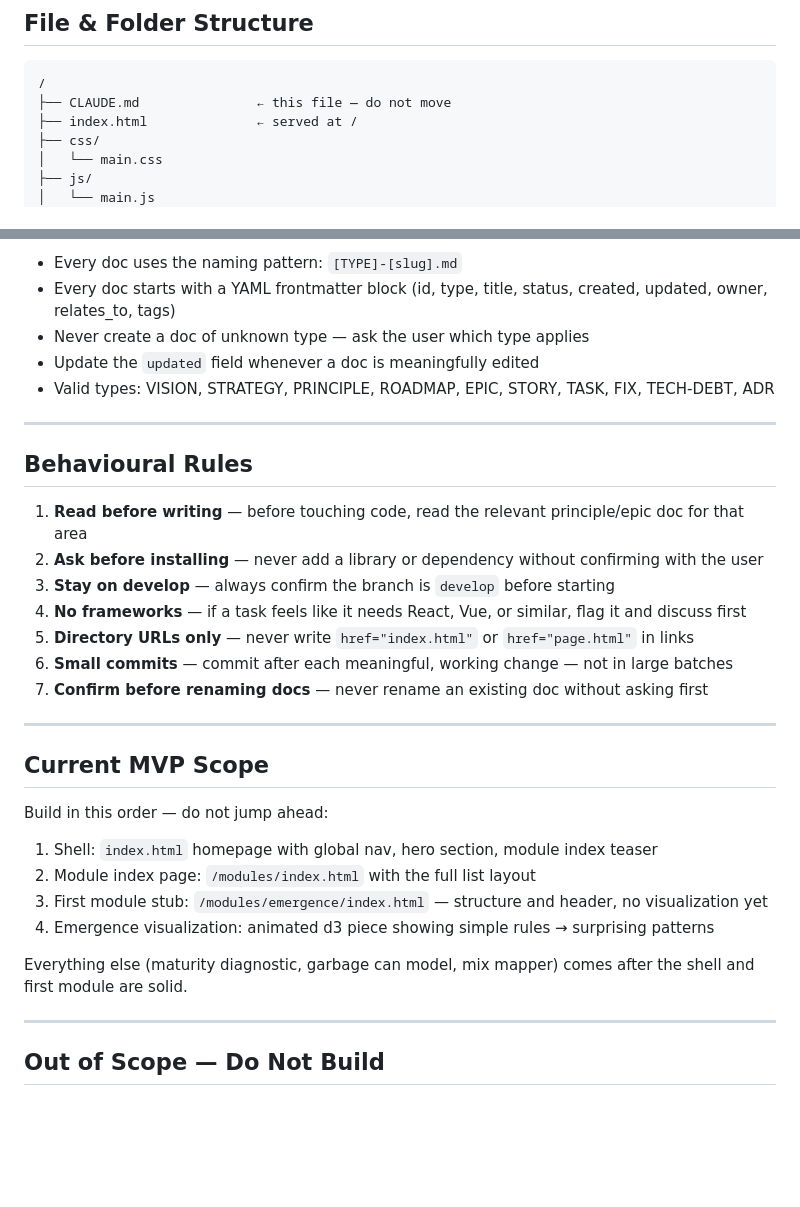
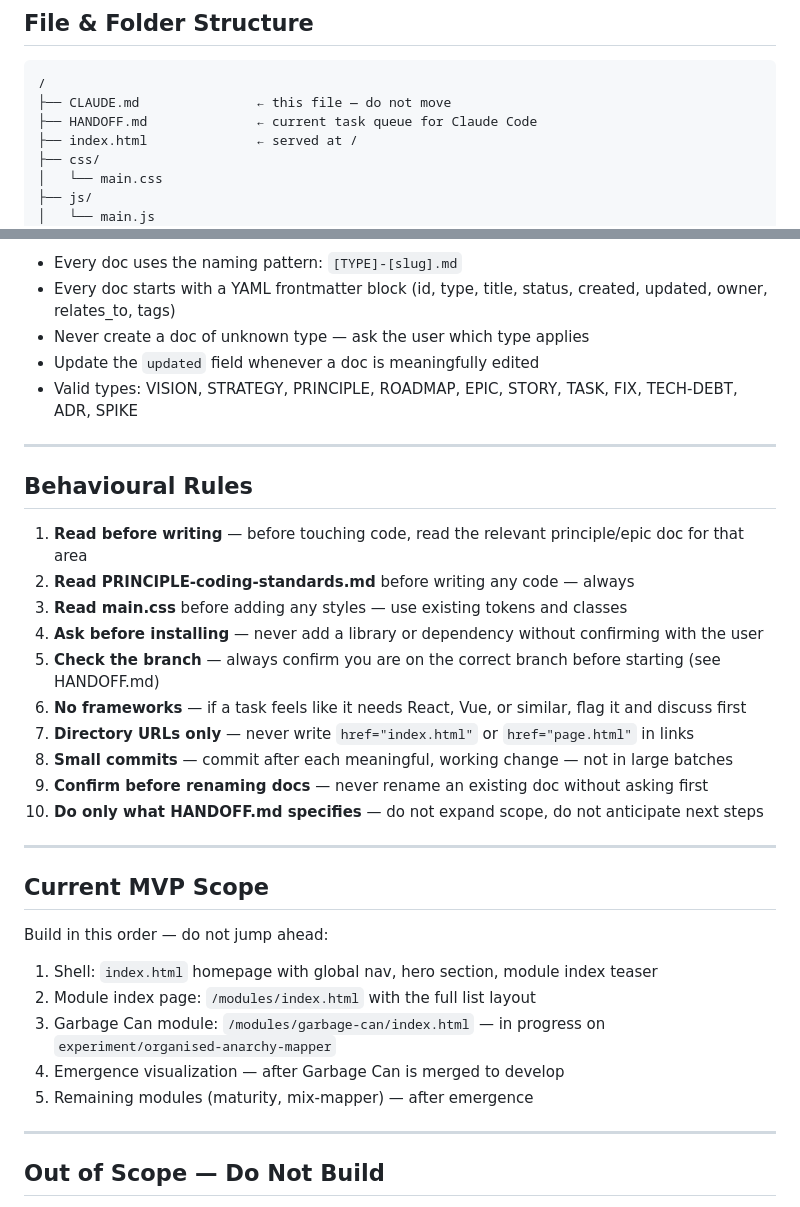
Before and after one commit to rndrssn/platoscave, a Markdown page: CLAUDE.md, 2 parts joined by grey strips. GitHub-like rendering; blank space fills up the shorter version.

````diff
--- a/CLAUDE.md
+++ b/CLAUDE.md
@@ -30,6 +30,7 @@ Status: Early build — shell and first module in progress
 ```
 /
 ├── CLAUDE.md               ← this file — do not move
+├── HANDOFF.md              ← current task queue for Claude Code
 ├── index.html              ← served at /
 ├── css/
 │   └── main.css
@@ -139,19 +174,22 @@ Key rules:
 - Every doc starts with a YAML frontmatter block (id, type, title, status, created, updated, owner, relates_to, tags)
 - Never create a doc of unknown type — ask the user which type applies
 - Update the `updated` field whenever a doc is meaningfully edited
-- Valid types: VISION, STRATEGY, PRINCIPLE, ROADMAP, EPIC, STORY, TASK, FIX, TECH-DEBT, ADR
+- Valid types: VISION, STRATEGY, PRINCIPLE, ROADMAP, EPIC, STORY, TASK, FIX, TECH-DEBT, ADR, SPIKE
 
 ---
 
 ## Behavioural Rules
 
 1. **Read before writing** — before touching code, read the relevant principle/epic doc for that area
-2. **Ask before installing** — never add a library or dependency without confirming with the user
-3. **Stay on develop** — always confirm the branch is `develop` before starting
-4. **No frameworks** — if a task feels like it needs React, Vue, or similar, flag it and discuss first
-5. **Directory URLs only** — never write `href="index.html"` or `href="page.html"` in links
-6. **Small commits** — commit after each meaningful, working change — not in large batches
-7. **Confirm before renaming docs** — never rename an existing doc without asking first
+2. **Read PRINCIPLE-coding-standards.md** before writing any code — always
+3. **Read main.css** before adding any styles — use existing tokens and classes
+4. **Ask before installing** — never add a library or dependency without confirming with the user
+5. **Check the branch** — always confirm you are on the correct branch before starting (see HANDOFF.md)
+6. **No frameworks** — if a task feels like it needs React, Vue, or similar, flag it and discuss first
+7. **Directory URLs only** — never write `href="index.html"` or `href="page.html"` in links
+8. **Small commits** — commit after each meaningful, working change — not in large batches
+9. **Confirm before renaming docs** — never rename an existing doc without asking first
+10. **Do only what HANDOFF.md specifies** — do not expand scope, do not anticipate next steps
 
 ---
 
@@ -161,10 +199,9 @@ Build in this order — do not jump ahead:
 
 1. Shell: `index.html` homepage with global nav, hero section, module index teaser
 2. Module index page: `/modules/index.html` with the full list layout
-3. First module stub: `/modules/emergence/index.html` — structure and header, no visualization yet
-4. Emergence visualization: animated d3 piece showing simple rules → surprising patterns
-
-Everything else (maturity diagnostic, garbage can model, mix mapper) comes after the shell and first module are solid.
+3. Garbage Can module: `/modules/garbage-can/index.html` — in progress on `experiment/organised-anarchy-mapper`
+4. Emergence visualization — after Garbage Can is merged to develop
+5. Remaining modules (maturity, mix-mapper) — after emergence
 
 ---
 
````
Also changed, not shown: other parts of CLAUDE.md (+48 -14 lines), docs/PRINCIPLE-coding-standards.md (added, +164 -0 lines), docs/SPIKE-organised-anarchy-questions.md (+1 -1 lines).
